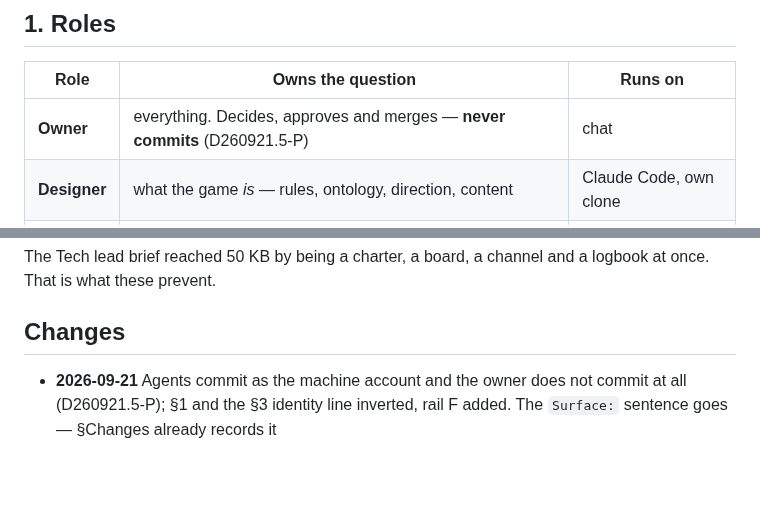
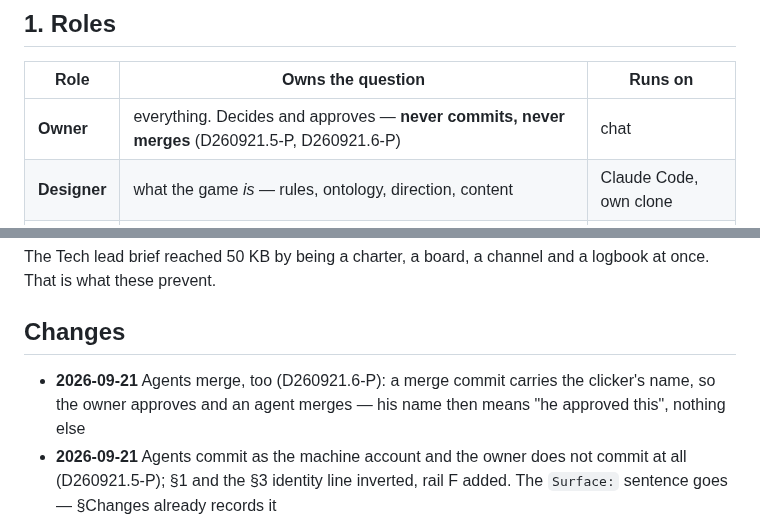
Before and after one commit to SlopOrg-AI/slop-game, a Markdown page: PROTOCOL.md, 2 parts joined by grey strips. GitHub-like rendering; blank space fills up the shorter version.

Commit message:
Log D260921.6-P: agents merge, the owner only approves
Queue Q3: A. A merge commit is authored to whoever clicks it, so the owner
merging would put his name back into the history D260921.5-P had just removed
it from. He approves; an agent merges.

Chosen against this session's recommendation, which was that a merge commit
reads as approval rather than authorship and was therefore harmless. His call.

The row records the failure mode rather than leaving it to be found: the agent
harness refused gh pr merge twice today and allowed it four times on inputs
this session could not distinguish. Under this ruling a refusal stalls the
merge, because nobody else may do it. The fallback is the owner merging in the
browser, as a deliberate exception.

Co-Authored-By: Claude Opus 5 <noreply@anthropic.com>

```diff
--- a/PROTOCOL.md
+++ b/PROTOCOL.md
@@ -8,7 +8,7 @@ The game is not in here. `design/` and `data/` are the game; `design/decisions.m
 
 | Role | Owns the question | Runs on |
 |---|---|---|
-| **Owner** | everything. Decides, approves and merges — **never commits** (D260921.5-P) | chat |
+| **Owner** | everything. Decides and approves — **never commits, never merges** (D260921.5-P, D260921.6-P) | chat |
 | **Designer** | what the game *is* — rules, ontology, direction, content | Claude Code, own clone |
 | **Builder** | what runs it — engine, data schema, tools, git, this file | Claude Code, own clone |
 | **Steward** | is the project organised — the board, the owner's queue, triage, digests | Claude Code, own clone |
@@ -69,6 +69,7 @@ The Tech lead brief reached 50 KB by being a charter, a board, a channel and a l
 
 ## Changes
 
+- **2026-09-21** Agents merge, too (D260921.6-P): a merge commit carries the clicker's name, so the owner approves and an agent merges — his name then means "he approved this", nothing else
 - **2026-09-21** Agents commit as the machine account and the owner does not commit at all (D260921.5-P); §1 and the §3 identity line inverted, rail F added. The `Surface:` sentence goes — §Changes already records it
 - **2026-09-21** `sessions/README.md` retired into §2.1 (D260921.1-P); `inbox/` struck from §5 (D260921.2-P) — owner's words live in the decision row and the queue file
 - **2026-09-21** Tech lead becomes **Builder**; `leads/systems/tech.md` deprecated, charter is `roles/builder.md`
```
Also changed, not shown: design/decisions.md (+1 -0 lines).
